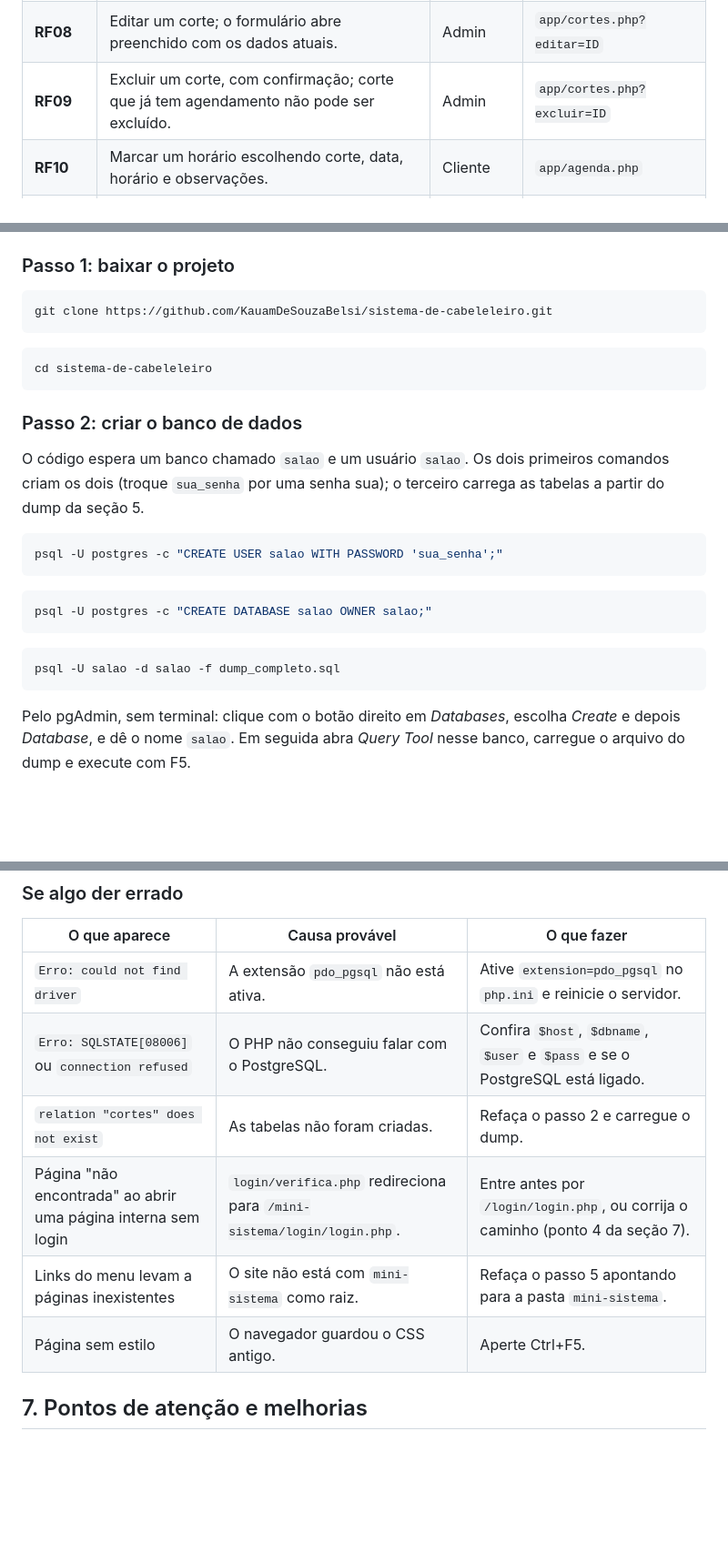
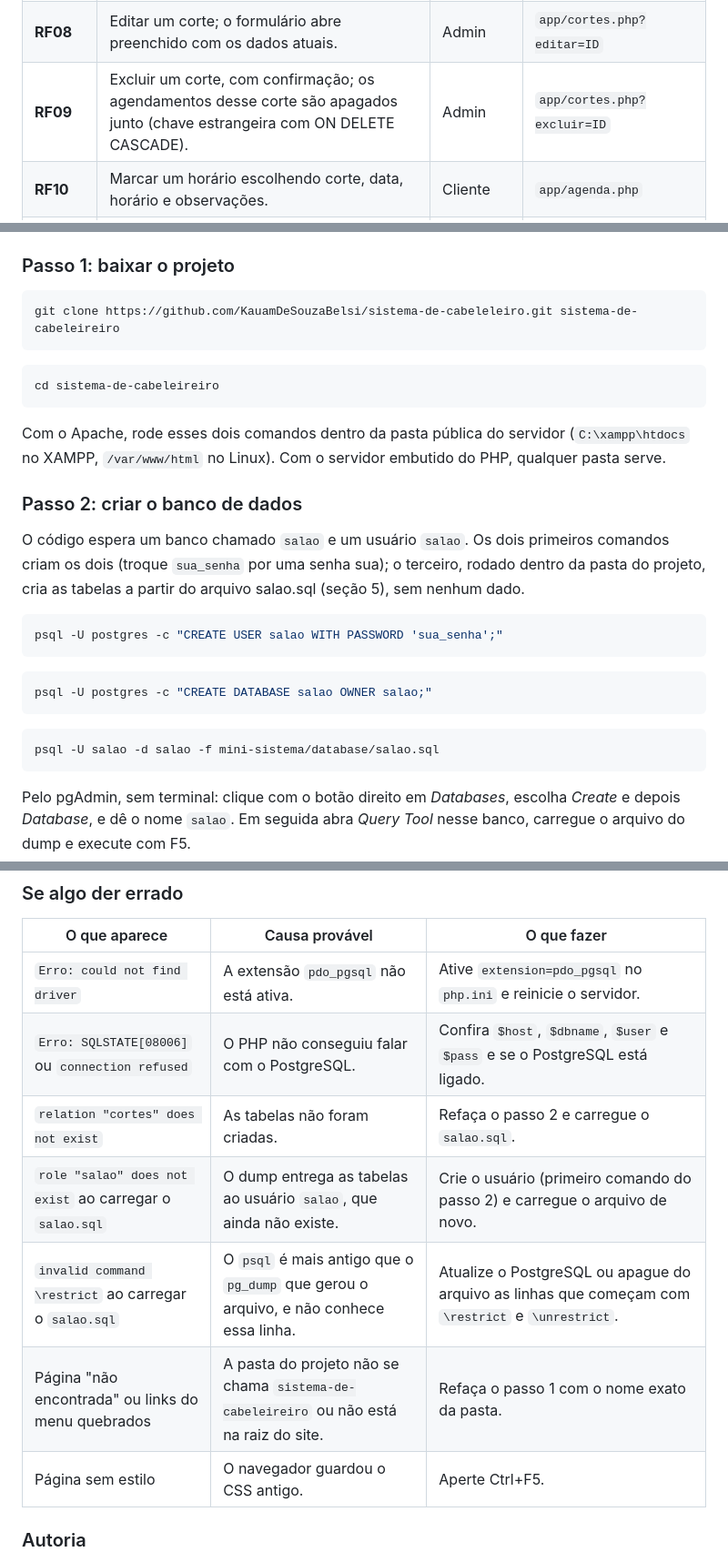
Before and after one commit to KauamDeSouzaBelsi/sistema-de-cabeleireiro, a Markdown page: README.md, 3 parts joined by grey strips. Shown at 91% size. GitHub-like rendering; blank space fills up the shorter version.

````diff
--- a/README.md
+++ b/README.md
@@ -46,7 +46,7 @@ O sistema atende 16 requisitos funcionais, listados abaixo com a tela onde cada
 | **RF06** | Mostrar o menu de administração (cortes, estoque e agenda) na página inicial, só para o administrador. | Admin | `index.php` |
 | **RF07** | Cadastrar um corte com nome, descrição e preço. | Admin | `app/cortes.php` |
 | **RF08** | Editar um corte; o formulário abre preenchido com os dados atuais. | Admin | `app/cortes.php?editar=ID` |
-| **RF09** | Excluir um corte, com confirmação; corte que já tem agendamento não pode ser excluído. | Admin | `app/cortes.php?excluir=ID` |
+| **RF09** | Excluir um corte, com confirmação; os agendamentos desse corte são apagados junto (chave estrangeira com ON DELETE CASCADE). | Admin | `app/cortes.php?excluir=ID` |
 | **RF10** | Marcar um horário escolhendo corte, data, horário e observações. | Cliente | `app/agenda.php` |
 | **RF11** | Recusar o agendamento quando a data e o horário já estão ocupados. | Cliente | `app/agenda.php` |
 | **RF12** | Listar todos os agendamentos por data e horário, com e-mail do cliente, corte, observação e status. | Admin | `app/agenda.php` |
@@ -283,16 +285,18 @@ No PowerShell, troque `grep pdo_pgsql` por `Select-String pdo_pgsql`. Se o PHP n
 ### Passo 1: baixar o projeto
 
 ```bash
-git clone https://github.com/KauamDeSouzaBelsi/sistema-de-cabeleleiro.git
+git clone https://github.com/KauamDeSouzaBelsi/sistema-de-cabeleleiro.git sistema-de-cabeleireiro
 ```
 
 ```bash
-cd sistema-de-cabeleleiro
+cd sistema-de-cabeleireiro
 ```
+
+Com o Apache, rode esses dois comandos dentro da pasta pública do servidor (`C:\xampp\htdocs` no XAMPP, `/var/www/html` no Linux). Com o servidor embutido do PHP, qualquer pasta serve.
 
 ### Passo 2: criar o banco de dados
 
-O código espera um banco chamado `salao` e um usuário `salao`. Os dois primeiros comandos criam os dois (troque `sua_senha` por uma senha sua); o terceiro carrega as tabelas a partir do dump da seção 5.
+O código espera um banco chamado `salao` e um usuário `salao`. Os dois primeiros comandos criam os dois (troque `sua_senha` por uma senha sua); o terceiro, rodado dentro da pasta do projeto, cria as tabelas a partir do arquivo salao.sql (seção 5), sem nenhum dado.
 
 ```bash
 psql -U postgres -c "CREATE USER salao WITH PASSWORD 'sua_senha';"
@@ -303,7 +307,7 @@ psql -U postgres -c "CREATE DATABASE salao OWNER salao;"
 ```
 
 ```bash
-psql -U salao -d salao -f dump_completo.sql
+psql -U salao -d salao -f mini-sistema/database/salao.sql
 ```
 
 Pelo pgAdmin, sem terminal: clique com o botão direito em *Databases*, escolha *Create* e depois *Database*, e dê o nome `salao`. Em seguida abra *Query Tool* nesse banco, carregue o arquivo do dump e execute com F5.
@@ -360,10 +365,11 @@ git pull
 | --- | --- | --- |
 | `Erro: could not find driver` | A extensão `pdo_pgsql` não está ativa. | Ative `extension=pdo_pgsql` no `php.ini` e reinicie o servidor. |
 | `Erro: SQLSTATE[08006]` ou `connection refused` | O PHP não conseguiu falar com o PostgreSQL. | Confira `$host`, `$dbname`, `$user` e `$pass` e se o PostgreSQL está ligado. |
-| `relation "cortes" does not exist` | As tabelas não foram criadas. | Refaça o passo 2 e carregue o dump. |
-| Página "não encontrada" ao abrir uma página interna sem login | `login/verifica.php` redireciona para `/mini-sistema/login/login.php`. | Entre antes por `/login/login.php`, ou corrija o caminho (ponto 4 da seção 7). |
-| Links do menu levam a páginas inexistentes | O site não está com `mini-sistema` como raiz. | Refaça o passo 5 apontando para a pasta `mini-sistema`. |
+| `relation "cortes" does not exist` | As tabelas não foram criadas. | Refaça o passo 2 e carregue o `salao.sql`. |
+| `role "salao" does not exist` ao carregar o `salao.sql` | O dump entrega as tabelas ao usuário `salao`, que ainda não existe. | Crie o usuário (primeiro comando do passo 2) e carregue o arquivo de novo. |
+| `invalid command \restrict` ao carregar o `salao.sql` | O `psql` é mais antigo que o `pg_dump` que gerou o arquivo, e não conhece essa linha. | Atualize o PostgreSQL ou apague do arquivo as linhas que começam com `\restrict` e `\unrestrict`. |
+| Página "não encontrada" ou links do menu quebrados | A pasta do projeto não se chama `sistema-de-cabeleireiro` ou não está na raiz do site. | Refaça o passo 1 com o nome exato da pasta. |
 | Página sem estilo | O navegador guardou o CSS antigo. | Aperte Ctrl+F5. |
 
-## 7. Pontos de atenção e melhorias
+### Autoria
 
````
Also changed, not shown: other parts of README.md (+41 -50 lines).
